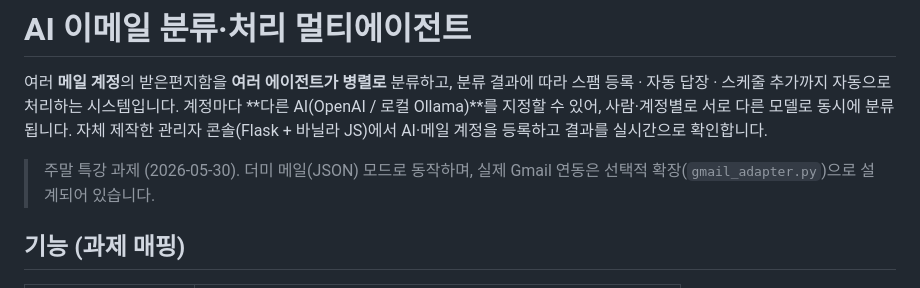
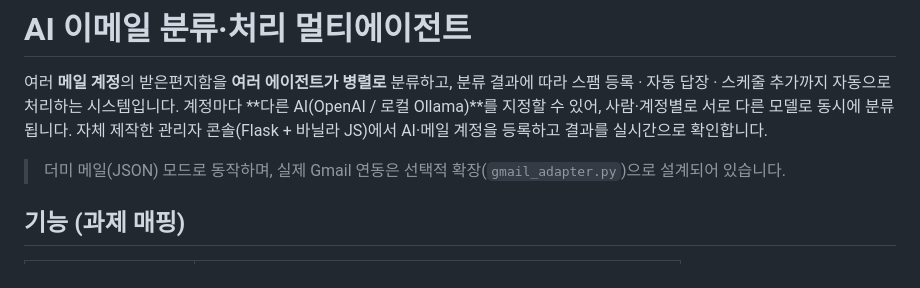
Before and after one commit to Gosim522/Mail-Agent, a Markdown page: README.md, the part around the change. Drawn GitHub-style.

Commit message:
Update README for task details and formatting
Fix formatting and update task deadline in README.

```diff
--- a/README.md
+++ b/README.md
@@ -6,7 +6,7 @@
 모델로 동시에 분류됩니다. 자체 제작한 관리자 콘솔(Flask + 바닐라 JS)에서 AI·메일 계정을
 등록하고 결과를 실시간으로 확인합니다.
 
-> 주말 특강 과제 (2026-05-30). 더미 메일(JSON) 모드로 동작하며, 실제 Gmail 연동은
+> 더미 메일(JSON) 모드로 동작하며, 실제 Gmail 연동은
 > 선택적 확장(`gmail_adapter.py`)으로 설계되어 있습니다.
 
 ## 기능 (과제 매핑)
```
